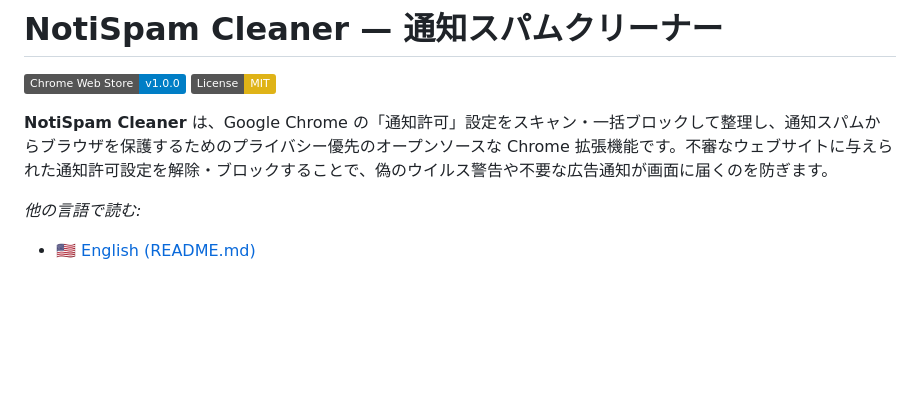
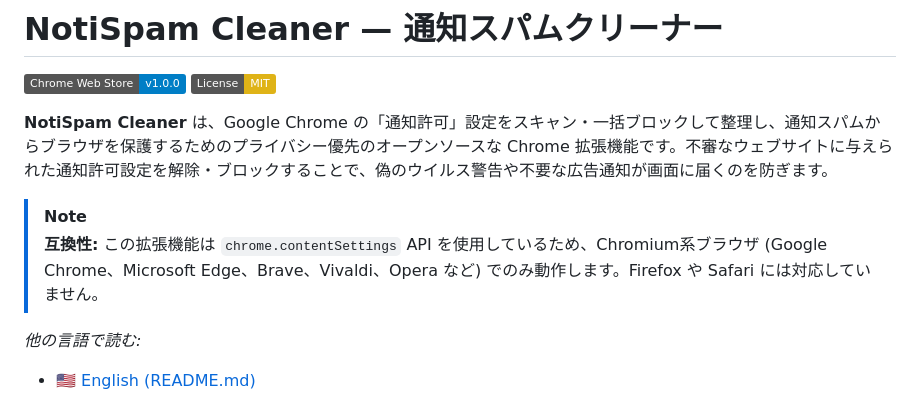
Before and after one commit to mah-jp/notispam-cleaner, a Markdown page: README.ja.md, the part around the change. GitHub-like rendering; badges without logos; blank space fills up the shorter version.

Commit message:
使用しているchrome.contentSettings APIについて追記

```diff
--- a/README.ja.md
+++ b/README.ja.md
@@ -4,6 +4,9 @@
 [![License: MIT](https://img.shields.io/badge/License-MIT-yellow.svg)](LICENSE)
 
 **NotiSpam Cleaner** は、Google Chrome の「通知許可」設定をスキャン・一括ブロックして整理し、通知スパムからブラウザを保護するためのプライバシー優先のオープンソースな Chrome 拡張機能です。不審なウェブサイトに与えられた通知許可設定を解除・ブロックすることで、偽のウイルス警告や不要な広告通知が画面に届くのを防ぎます。
+
+> [!NOTE]
+> **互換性:** この拡張機能は `chrome.contentSettings` API を使用しているため、Chromium系ブラウザ (Google Chrome、Microsoft Edge、Brave、Vivaldi、Opera など) でのみ動作します。Firefox や Safari には対応していません。
 
 *他の言語で読む:*
 * 🇺🇸 [English (README.md)](README.md)
```
Also changed, not shown: README.md (+3 -0 lines).
